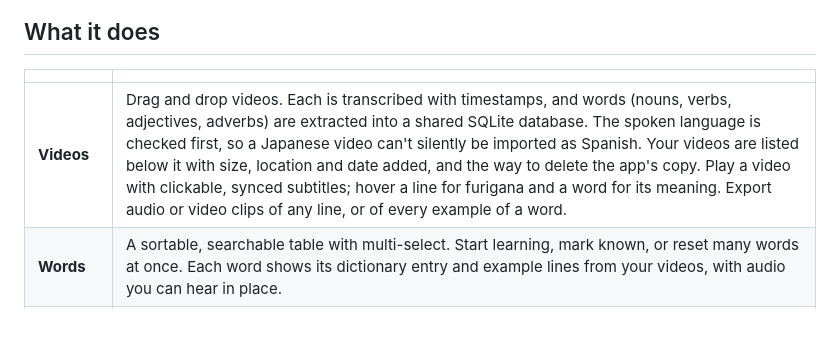
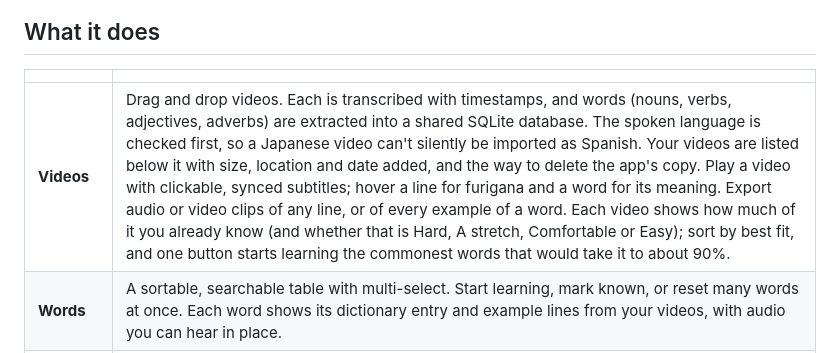
Before and after one commit to surreptus/kikimi, a Markdown page: README.md, the part around the change. Drawn GitHub-style; blank space fills up the shorter version.

Commit message:
docs: describe coverage and level fit
Co-Authored-By: Claude Sonnet 5.5 <noreply@anthropic.com>

```diff
--- a/README.md
+++ b/README.md
@@ -15,7 +15,7 @@ your own videos. Spanish and Japanese work today; the design makes adding anothe
 
 | | |
 |---|---|
-| **Videos** | Drag and drop videos. Each is transcribed with timestamps, and words (nouns, verbs, adjectives, adverbs) are extracted into a shared SQLite database. The spoken language is checked first, so a Japanese video can't silently be imported as Spanish. Your videos are listed below it with size, location and date added, and the way to delete the app's copy. Play a video with clickable, synced subtitles; hover a line for furigana and a word for its meaning. Export audio or video clips of any line, or of every example of a word. |
+| **Videos** | Drag and drop videos. Each is transcribed with timestamps, and words (nouns, verbs, adjectives, adverbs) are extracted into a shared SQLite database. The spoken language is checked first, so a Japanese video can't silently be imported as Spanish. Your videos are listed below it with size, location and date added, and the way to delete the app's copy. Play a video with clickable, synced subtitles; hover a line for furigana and a word for its meaning. Export audio or video clips of any line, or of every example of a word. Each video shows how much of it you already know (and whether that is Hard, A stretch, Comfortable or Easy); sort by best fit, and one button starts learning the commonest words that would take it to about 90%. |
 | **Words** | A sortable, searchable table with multi-select. Start learning, mark known, or reset many words at once. Each word shows its dictionary entry and example lines from your videos, with audio you can hear in place. |
 | **Review** | Nine-stage spaced repetition (intervals 4h, 8h, 23h, 47h, 7d, 14d, 30d, 120d, then retired). A card shows a sentence from one of your videos, can speak it, and picks a different example each visit. |
 | **Settings** | A standard Mac settings window (⌘,) with icon tabs: appearance; the speech model and sentence audio for each language; and Data, which saves your progress to a `.reprise` file and restores it (never overwriting progress you already have, with a preview first). |
```
Also changed, not shown: ARCHITECTURE.md (+1 -0 lines).
